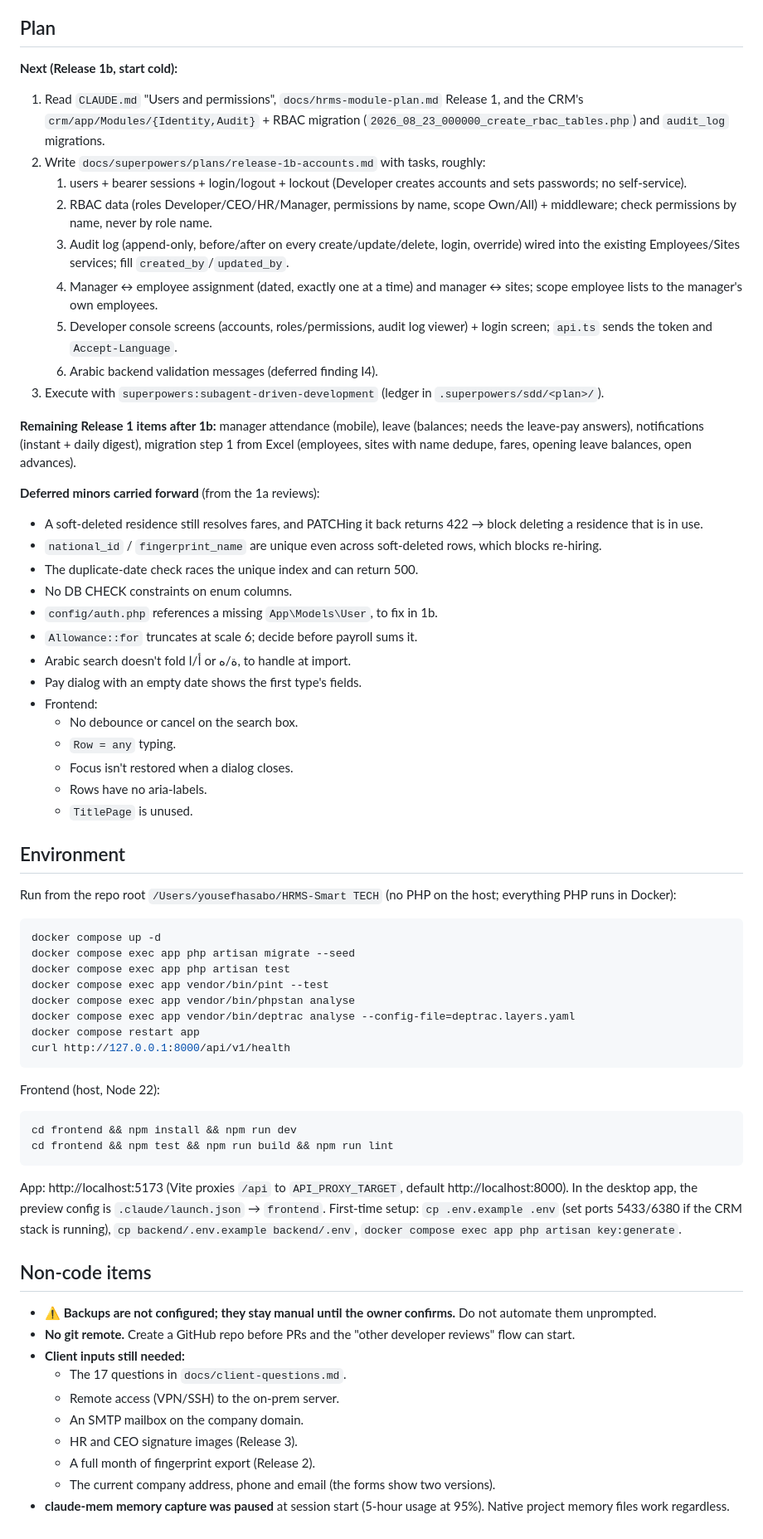
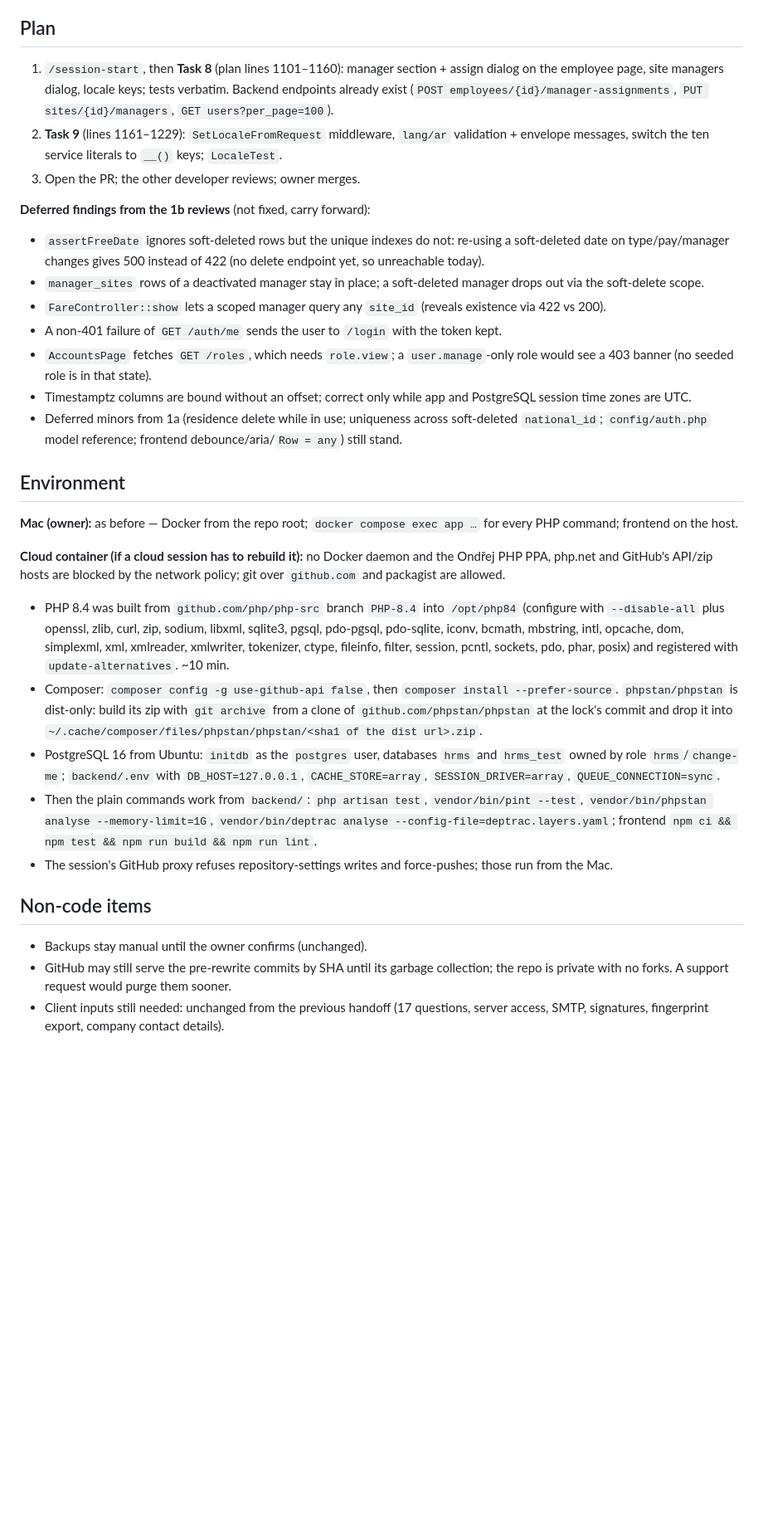
Before and after one commit to mr-h12/smart-technology-HRMS, a Markdown page: CLAUDE_HANDOFF.md, the part around one of its changes. Shown at 83% size. Drawn GitHub-style; blank space fills up the shorter version.

Commit message:
Update session handoff: 1b Tasks 3-7 done, history rewrite, next Task 8
Co-Authored-By: Claude Fable 5.1 <noreply@anthropic.com>
Claude-Session: https://claude.ai/code/session_01JPuQg7zb37REbMFAaX7es7

````diff
--- a/CLAUDE_HANDOFF.md
+++ b/CLAUDE_HANDOFF.md
@@ -34,62 +26,29 @@ Start **Release 1b**: accounts and login, roles/permissions (RBAC), the audit lo
 
 ## Plan
-**Next (Release 1b, start cold):**
-1. Read `CLAUDE.md` "Users and permissions", `docs/hrms-module-plan.md` Release 1, and the CRM's `crm/app/Modules/{Identity,Audit}` + RBAC migration (`2026_08_23_000000_create_rbac_tables.php`) and `audit_log` migrations.
-2. Write `docs/superpowers/plans/release-1b-accounts.md` with tasks, roughly:
-   1. users + bearer sessions + login/logout + lockout (Developer creates accounts and sets passwords; no self-service).
-   2. RBAC data (roles Developer/CEO/HR/Manager, permissions by name, scope Own/All) + middleware; check permissions by name, never by role name.
-   3. Audit log (append-only, before/after on every create/update/delete, login, override) wired into the existing Employees/Sites services; fill `created_by`/`updated_by`.
-   4. Manager ↔ employee assignment (dated, exactly one at a time) and manager ↔ sites; scope employee lists to the manager's own employees.
-   5. Developer console screens (accounts, roles/permissions, audit log viewer) + login screen; `api.ts` sends the token and `Accept-Language`.
-   6. Arabic backend validation messages (deferred finding I4).
-3. Execute with `superpowers:subagent-driven-development` (ledger in `.superpowers/sdd/<plan>/`).
+1. `/session-start`, then **Task 8** (plan lines 1101–1160): manager section + assign dialog on the employee page, site managers dialog, locale keys; tests verbatim. Backend endpoints already exist (`POST employees/{id}/manager-assignments`, `PUT sites/{id}/managers`, `GET users?per_page=100`).
+2. **Task 9** (lines 1161–1229): `SetLocaleFromRequest` middleware, `lang/ar` validation + envelope messages, switch the ten service literals to `__()` keys; `LocaleTest`.
+3. Open the PR; the other developer reviews; owner merges.
 
-**Remaining Release 1 items after 1b:** manager attendance (mobile), leave (balances; needs the leave-pay answers), notifications (instant + daily digest), migration step 1 from Excel (employees, sites with name dedupe, fares, opening leave balances, open advances).
-
-**Deferred minors carried forward** (from the 1a reviews):
-- A soft-deleted residence still resolves fares, and PATCHing it back returns 422 → block deleting a residence that is in use.
-- `national_id` / `fingerprint_name` are unique even across soft-deleted rows, which blocks re-hiring.
-- The duplicate-date check races the unique index and can return 500.
-- No DB CHECK constraints on enum columns.
-- `config/auth.php` references a missing `App\Models\User`, to fix in 1b.
-- `Allowance::for` truncates at scale 6; decide before payroll sums it.
-- Arabic search doesn't fold أ/ا or ة/ه, to handle at import.
-- Pay dialog with an empty date shows the first type's fields.
-- Frontend:
-  - No debounce or cancel on the search box.
-  - `Row = any` typing.
-  - Focus isn't restored when a dialog closes.
-  - Rows have no aria-labels.
-  - `TitlePage` is unused.
+**Deferred findings from the 1b reviews** (not fixed, carry forward):
+- `assertFreeDate` ignores soft-deleted rows but the unique indexes do not: re-using a soft-deleted date on type/pay/manager changes gives 500 instead of 422 (no delete endpoint yet, so unreachable today).
+- `manager_sites` rows of a deactivated manager stay in place; a soft-deleted manager drops out via the soft-delete scope.
+- `FareController::show` lets a scoped manager query any `site_id` (reveals existence via 422 vs 200).
+- A non-401 failure of `GET /auth/me` sends the user to `/login` with the token kept.
+- `AccountsPage` fetches `GET /roles`, which needs `role.view`; a `user.manage`-only role would see a 403 banner (no seeded role is in that state).
+- Timestamptz columns are bound without an offset; correct only while app and PostgreSQL session time zones are UTC.
+- Deferred minors from 1a (residence delete while in use; uniqueness across soft-deleted `national_id`; `config/auth.php` model reference; frontend debounce/aria/`Row = any`) still stand.
 
 ## Environment
-Run from the repo root `/Users/yousefhasabo/HRMS-Smart TECH` (no PHP on the host; everything PHP runs in Docker):
-```bash
-docker compose up -d
-docker compose exec app php artisan migrate --seed
-docker compose exec app php artisan test
-docker compose exec app vendor/bin/pint --test
-docker compose exec app vendor/bin/phpstan analyse
-docker compose exec app vendor/bin/deptrac analyse --config-file=deptrac.layers.yaml
-docker compose restart app
-curl http://127.0.0.1:8000/api/v1/health
-```
-Frontend (host, Node 22):
-```bash
-cd frontend && npm install && npm run dev
-cd frontend && npm test && npm run build && npm run lint
-```
-App: http://localhost:5173 (Vite proxies `/api` to `API_PROXY_TARGET`, default http://localhost:8000). In the desktop app, the preview config is `.claude/launch.json` → `frontend`.
-First-time setup: `cp .env.example .env` (set ports 5433/6380 if the CRM stack is running), `cp backend/.env.example backend/.env`, `docker compose exec app php artisan key:generate`.
+**Mac (owner):** as before — Docker from the repo root; `docker compose exec app …` for every PHP command; frontend on the host.
+
+**Cloud container (if a cloud session has to rebuild it):** no Docker daemon and the Ondřej PHP PPA, php.net and GitHub's API/zip hosts are blocked by the network policy; git over `github.com` and packagist are allowed.
+- PHP 8.4 was built from `github.com/php/php-src` branch `PHP-8.4` into `/opt/php84` (configure with `--disable-all` plus openssl, zlib, curl, zip, sodium, libxml, sqlite3, pgsql, pdo-pgsql, pdo-sqlite, iconv, bcmath, mbstring, intl, opcache, dom, simplexml, xml, xmlreader, xmlwriter, tokenizer, ctype, fileinfo, filter, session, pcntl, sockets, pdo, phar, posix) and registered with `update-alternatives`. ~10 min.
+- Composer: `composer config -g use-github-api false`, then `composer install --prefer-source`. `phpstan/phpstan` is dist-only: build its zip with `git archive` from a clone of `github.com/phpstan/phpstan` at the lock's commit and drop it into `~/.cache/composer/files/phpstan/phpstan/<sha1 of the dist url>.zip`.
+- PostgreSQL 16 from Ubuntu: `initdb` as the `postgres` user, databases `hrms` and `hrms_test` owned by role `hrms`/`change-me`; `backend/.env` with `DB_HOST=127.0.0.1`, `CACHE_STORE=array`, `SESSION_DRIVER=array`, `QUEUE_CONNECTION=sync`.
+- Then the plain commands work from `backend/`: `php artisan test`, `vendor/bin/pint --test`, `vendor/bin/phpstan analyse --memory-limit=1G`, `vendor/bin/deptrac analyse --config-file=deptrac.layers.yaml`; frontend `npm ci && npm test && npm run build && npm run lint`.
+- The session's GitHub proxy refuses repository-settings writes and force-pushes; those run from the Mac.
 
 ## Non-code items
-- ⚠️ **Backups are not configured; they stay manual until the owner confirms.** Do not automate them unprompted.
-- **No git remote.** Create a GitHub repo before PRs and the "other developer reviews" flow can start.
-- **Client inputs still needed:**
-  - The 17 questions in `docs/client-questions.md`.
-  - Remote access (VPN/SSH) to the on-prem server.
-  - An SMTP mailbox on the company domain.
-  - HR and CEO signature images (Release 3).
-  - A full month of fingerprint export (Release 2).
-  - The current company address, phone and email (the forms show two versions).
-- **claude-mem memory capture was paused** at session start (5-hour usage at 95%). Native project memory files work regardless.
+- Backups stay manual until the owner confirms (unchanged).
+- GitHub may still serve the pre-rewrite commits by SHA until its garbage collection; the repo is private with no forks. A support request would purge them sooner.
+- Client inputs still needed: unchanged from the previous handoff (17 questions, server access, SMTP, signatures, fingerprint export, company contact details).
````
Also changed, not shown: other parts of CLAUDE_HANDOFF.md (+18 -26 lines).
